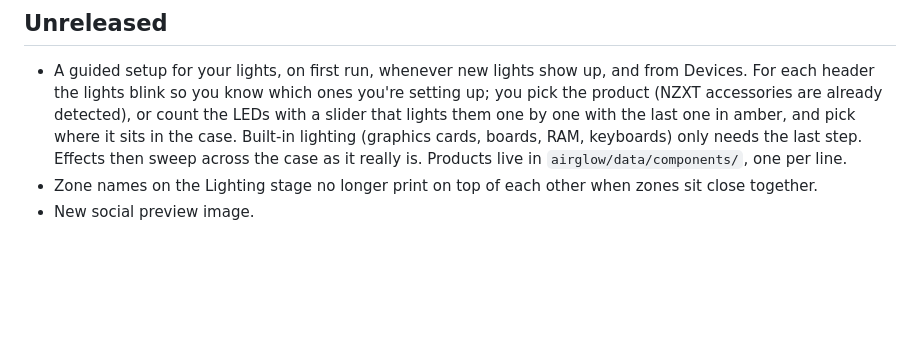
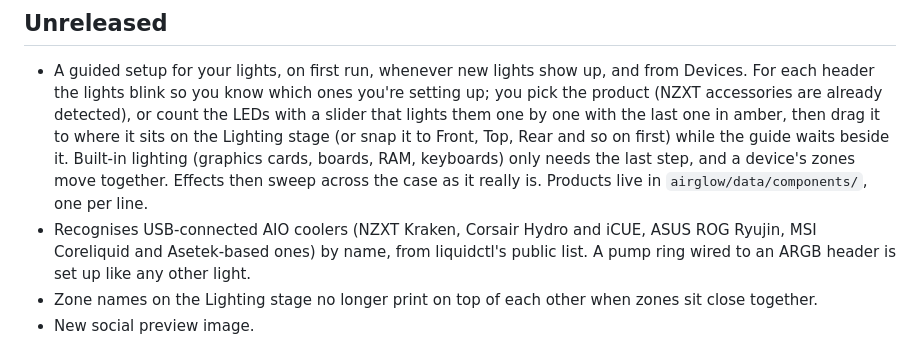
Before and after one commit to Heavenlystorm/airglow, a Markdown page: CHANGELOG.md, the part around the change. GitHub-like rendering; blank space fills up the shorter version.

```diff
--- a/CHANGELOG.md
+++ b/CHANGELOG.md
@@ -3,9 +3,14 @@
 ## Unreleased
 - A guided setup for your lights, on first run, whenever new lights show up, and from Devices. For each header the
   lights blink so you know which ones you're setting up; you pick the product (NZXT accessories are already
-  detected), or count the LEDs with a slider that lights them one by one with the last one in amber, and pick where
-  it sits in the case. Built-in lighting (graphics cards, boards, RAM, keyboards) only needs the last step. Effects
-  then sweep across the case as it really is. Products live in `airglow/data/components/`, one per line.
+  detected), or count the LEDs with a slider that lights them one by one with the last one in amber, then drag it to
+  where it sits on the Lighting stage (or snap it to Front, Top, Rear and so on first) while the guide waits beside
+  it. Built-in lighting (graphics cards, boards, RAM, keyboards) only needs the last step, and a device's zones
+  move together. Effects then sweep across the case as it really is. Products live in `airglow/data/components/`,
+  one per line.
+- Recognises USB-connected AIO coolers (NZXT Kraken, Corsair Hydro and iCUE, ASUS ROG Ryujin, MSI Coreliquid and
+  Asetek-based ones) by name, from liquidctl's public list. A pump ring wired to an ARGB header is set up like any
+  other light.
 - Zone names on the Lighting stage no longer print on top of each other when zones sit close together.
 - New social preview image.
 
```
Also changed, not shown: README.md (+2 -1 lines), docs/social-preview.png, 7 other files.
